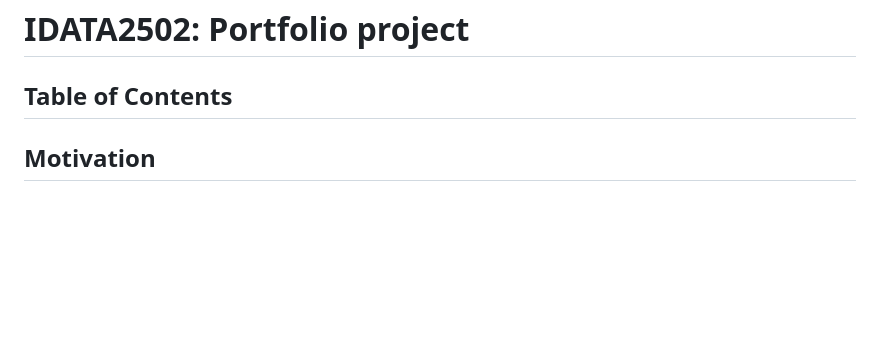
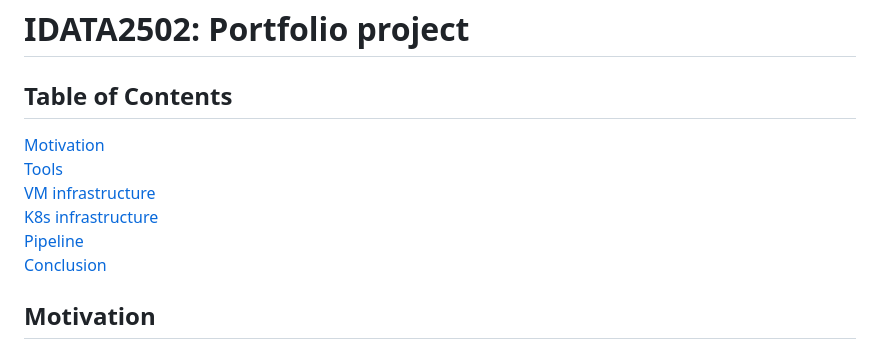
Before and after one commit to thedatasnok/idata2502-project, a Markdown page: docs/report.md, the part around one of its changes. GitHub-like rendering; blank space fills up the shorter version.

```diff
--- a/docs/report.md
+++ b/docs/report.md
@@ -1,6 +1,13 @@
 # IDATA2502: Portfolio project
 
 ## Table of Contents
+
+[Motivation](#motivation)
+[Tools](#tools)
+[VM infrastructure](#vm-infrastructure)
+[K8s infrastructure](#k8s-infrastructure)
+[Pipeline](#pipeline)
+[Conclusion](#conclusion)
 
 ## Motivation
 
```
Also changed, not shown: other parts of docs/report.md (+65 -2 lines), docs/assets/application-pipeline.png (added), docs/assets/ci-pipeline.png (added), 3 other files.
